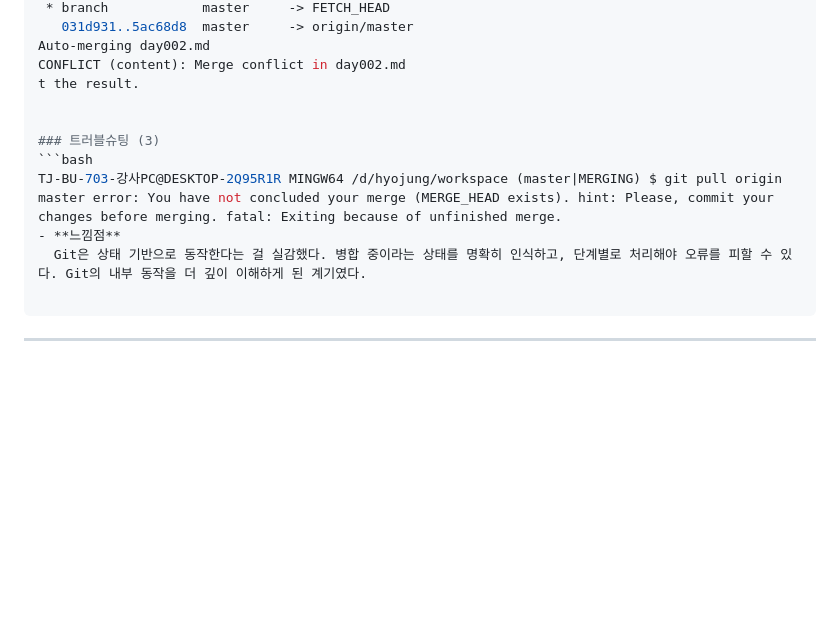
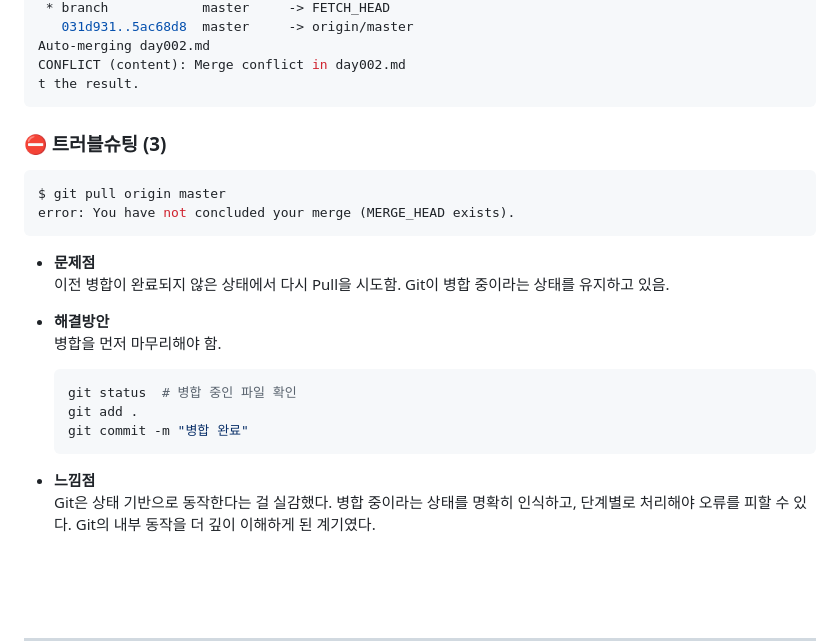
Before and after one commit to HSH703/fullstack.-d._seunghyun, a Markdown page: README.md, the part around one of its changes. Drawn GitHub-style; blank space fills up the shorter version.

````diff
--- a/README.md
+++ b/README.md
@@ -124,14 +124,28 @@ From https://github.com/sally03915/fullstack_20250825
 Auto-merging day002.md
 CONFLICT (content): Merge conflict in day002.md
 t the result.
+```
 
+### ⛔ 트러블슈팅 (3)
 
-### 트러블슈팅 (3)
 ```bash
-TJ-BU-703-강사PC@DESKTOP-2Q95R1R MINGW64 /d/hyojung/workspace (master|MERGING) $ git pull origin master error: You have not concluded your merge (MERGE_HEAD exists). hint: Please, commit your changes before merging. fatal: Exiting because of unfinished merge.
+$ git pull origin master
+error: You have not concluded your merge (MERGE_HEAD exists).
+```
+
+- **문제점**
+  이전 병합이 완료되지 않은 상태에서 다시 Pull을 시도함. Git이 병합 중이라는 상태를 유지하고 있음.
+
+- **해결방안**
+  병합을 먼저 마무리해야 함.
+  ```bash
+  git status  # 병합 중인 파일 확인
+  git add .
+  git commit -m "병합 완료"
+  ```
+
 - **느낌점**
   Git은 상태 기반으로 동작한다는 걸 실감했다. 병합 중이라는 상태를 명확히 인식하고, 단계별로 처리해야 오류를 피할 수 있다. Git의 내부 동작을 더 깊이 이해하게 된 계기였다.
 
-```
 
 
````
Also changed, not shown: other parts of README.md (+4 -5 lines).
